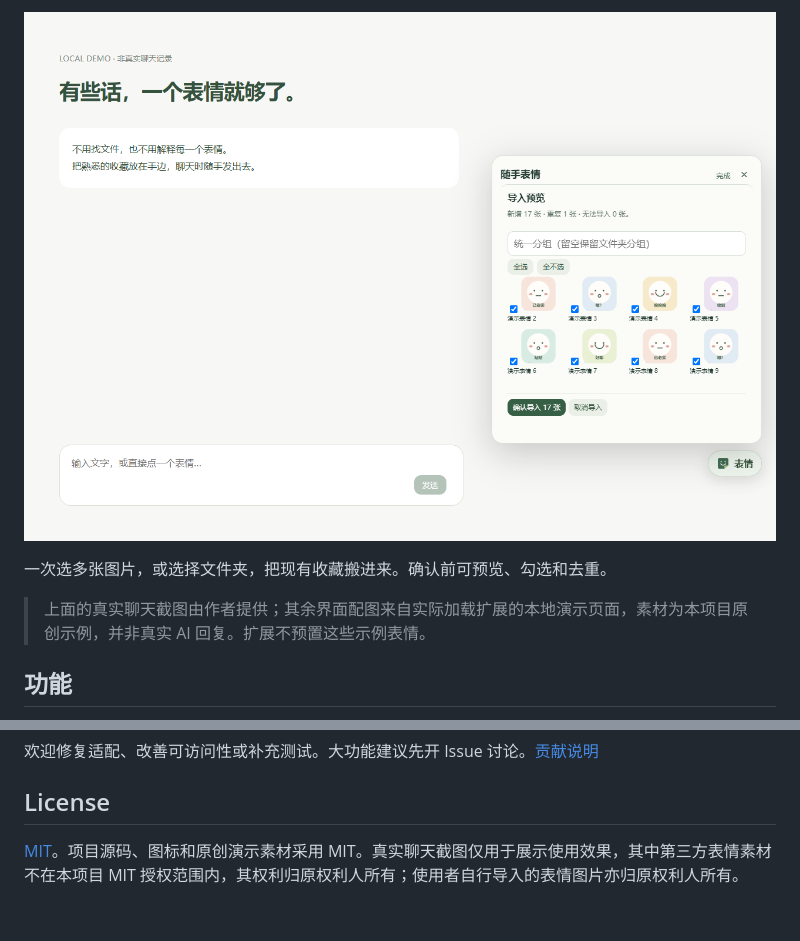
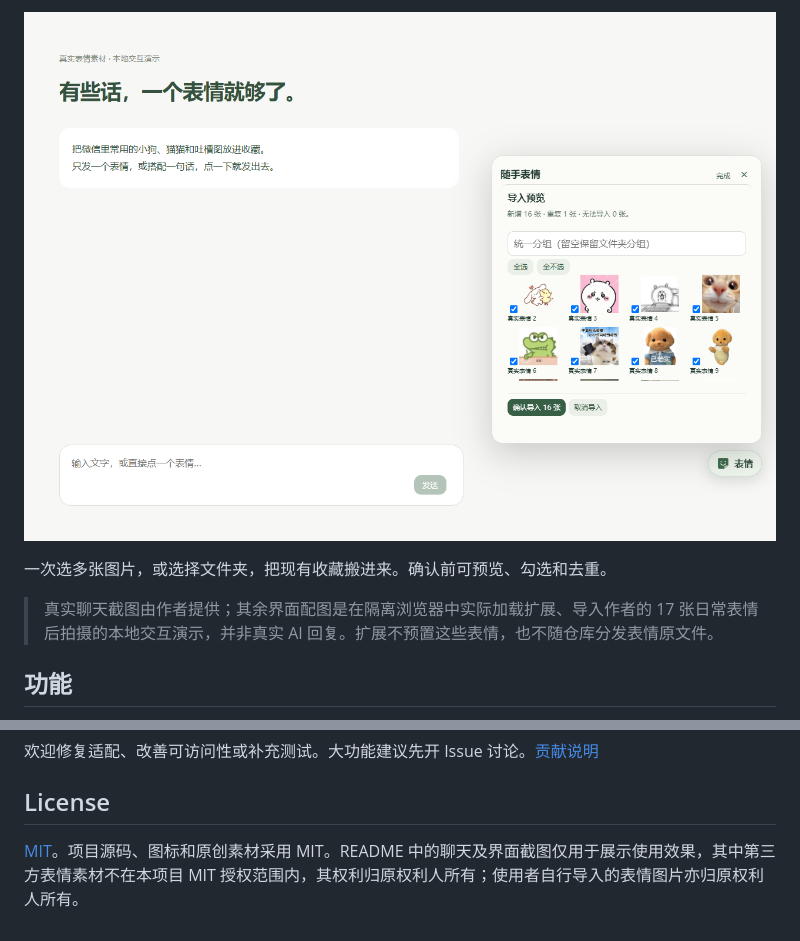
Before and after one commit to 9OwO6/ai-stickers, a Markdown page: README.md, 2 parts joined by grey strips. Rendered like a GitHub page; pictures changed too: docs/images/import.png.

```diff
--- a/README.md
+++ b/README.md
@@ -33,7 +37,7 @@
 
 一次选多张图片，或选择文件夹，把现有收藏搬进来。确认前可预览、勾选和去重。
 
-> 上面的真实聊天截图由作者提供；其余界面配图来自实际加载扩展的本地演示页面，素材为本项目原创示例，并非真实 AI 回复。扩展不预置这些示例表情。
+> 真实聊天截图由作者提供；其余界面配图是在隔离浏览器中实际加载扩展、导入作者的 17 张日常表情后拍摄的本地交互演示，并非真实 AI 回复。扩展不预置这些表情，也不随仓库分发表情原文件。
 
 ## 功能
 
@@ -136,4 +140,4 @@ npm test
 
 ## License
 
-[MIT](LICENSE)。项目源码、图标和原创演示素材采用 MIT。真实聊天截图仅用于展示使用效果，其中第三方表情素材不在本项目 MIT 授权范围内，其权利归原权利人所有；使用者自行导入的表情图片亦归原权利人所有。
+[MIT](LICENSE)。项目源码、图标和原创素材采用 MIT。README 中的聊天及界面截图仅用于展示使用效果，其中第三方表情素材不在本项目 MIT 授权范围内，其权利归原权利人所有；使用者自行导入的表情图片亦归原权利人所有。
```
Also changed, not shown: other parts of README.md (+4 -0 lines), docs/VALIDATION.md (+3 -1 lines), docs/images/picker.png, docs/images/sticker-only.png (added), docs/images/text-and-sticker.png.
